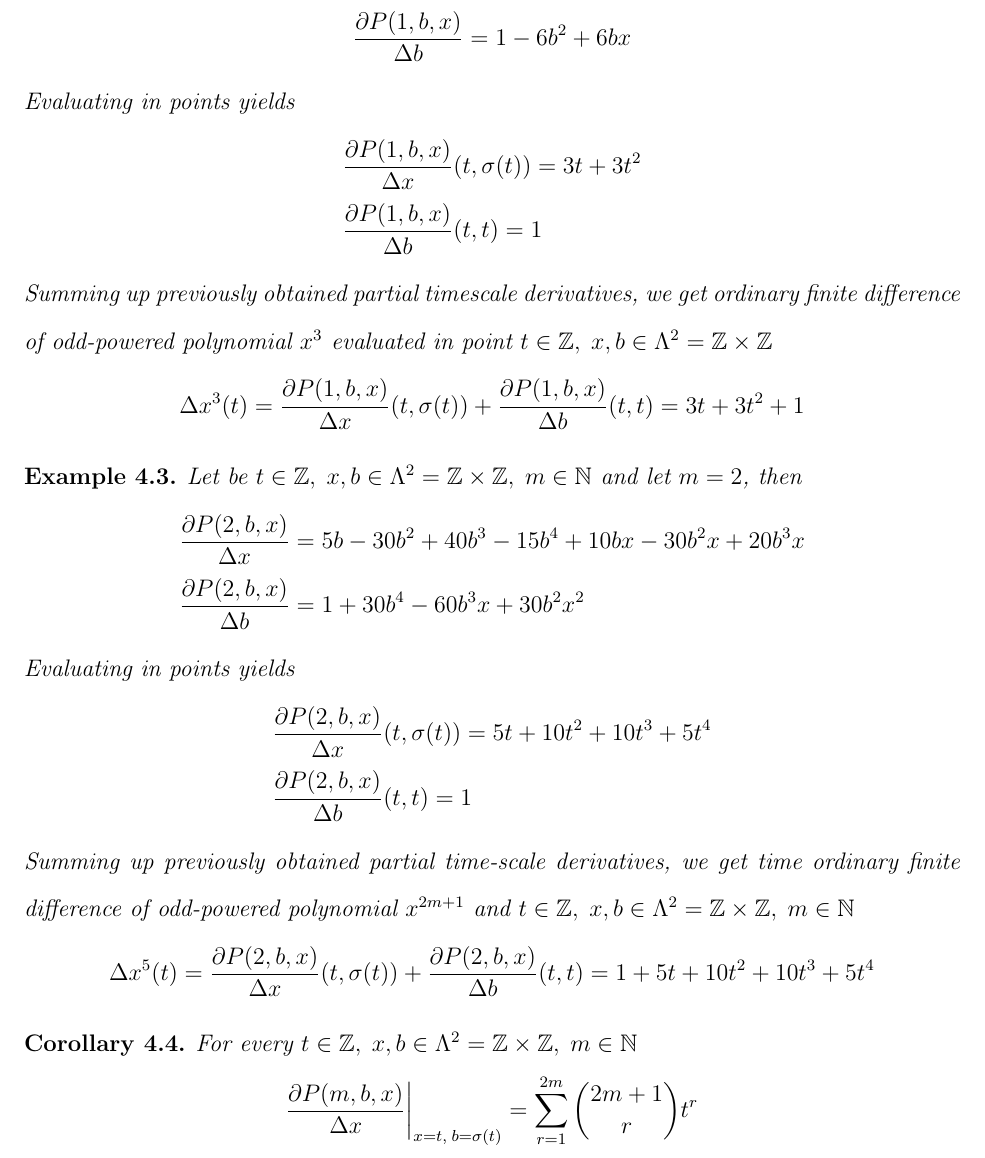
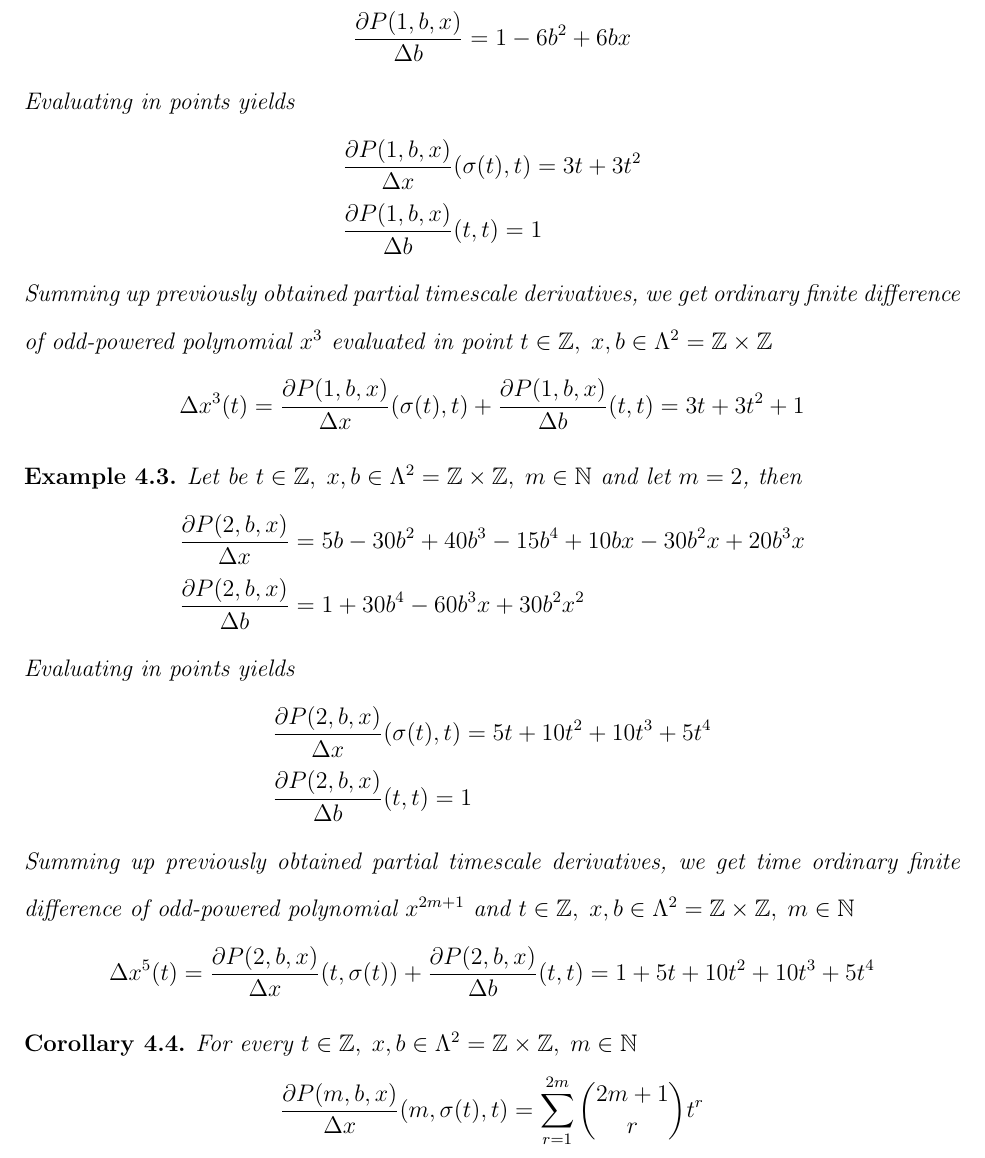
Before and after one commit to kolosovpetro/AStudyOnDynamicEquations, a LaTeX paper (src/AStudyOnDynamicEquations.tex, which reads src/sections/time-scale-z.tex): part of page 6 of 20, cut so that both start at the same text. Compiled offline with pdfLaTeX.

Commit message:
work in progress

```diff
--- a/src/sections/time-scale-z.tex
+++ b/src/sections/time-scale-z.tex
@@ -24,14 +24,14 @@
     \begin{align*}
 %        &\pTsDerivative{\polynomialP{1}{b}{x}}{x}                = -3 b + 3 b^2 \\
 %        &\pTsDerivative{\polynomialP{1}{b}{x}}{b}                = 1 - 6 b^2 + 6 b x \\
-        &\pTsDerivative{\polynomialP{1}{b}{x}}{x} (t, \sigma(t)) = 3 t + 3 t^2 \\
+        &\pTsDerivative{\polynomialP{1}{b}{x}}{x} (\sigma(t), t) = 3 t + 3 t^2 \\
         &\pTsDerivative{\polynomialP{1}{b}{x}}{b}(t,t)           = 1
     \end{align*}
     Summing up previously obtained partial timescale derivatives, we get ordinary finite difference of odd-powered polynomial
     $x^{3}$ evaluated in point $ t\in\mathbb{Z}, \; x,b\in\Lambda^2 = \mathbb{Z} \times \mathbb{Z}$
     \begin{align*}
         \finiteDifference{x^{3}}(t)
-        = \pTsDerivative{\polynomialP{1}{b}{x}}{x} (t, \sigma(t))
+        = \pTsDerivative{\polynomialP{1}{b}{x}}{x} (\sigma(t), t)
         + \pTsDerivative{\polynomialP{1}{b}{x}}{b}(t,t)
         = 3 t + 3 t^2 + 1
     \end{align*}
@@ -48,10 +48,10 @@
     \end{align*}
     Evaluating in points yields
     \begin{align*}
-        &\pTsDerivative{\polynomialP{2}{b}{x}}{x} (t, \sigma(t)) = 5 t + 10 t^2 + 10 t^3 + 5 t^4 \\
+        &\pTsDerivative{\polynomialP{2}{b}{x}}{x} (\sigma(t), t) = 5 t + 10 t^2 + 10 t^3 + 5 t^4 \\
         &\pTsDerivative{\polynomialP{2}{b}{x}}{b} (t, t)         = 1
     \end{align*}
-    Summing up previously obtained partial time-scale derivatives, we get time ordinary finite difference of odd-powered
+    Summing up previously obtained partial timescale derivatives, we get time ordinary finite difference of odd-powered
     polynomial $x^{2m+1}$ and $t\in\mathbb{Z}, \;x,b\in\Lambda^2 = \mathbb{Z} \times \mathbb{Z}, \; m\in\mathbb{N}$
     \begin{align*}
         \finiteDifference{x^{5}} (t)
@@ -63,10 +63,10 @@
 \begin{cor}
     \label{time_scale_z_corollary_1}
     For every $t\in\mathbb{Z}, \; x,b\in\Lambda^2 = \mathbb{Z} \times \mathbb{Z}, \; m\in\mathbb{N}$
-    \[
-        \pTsDerivative{\polynomialP{m}{b}{x}}{x} \bigg |_{x = t, \; b = \sigma(t)}
+    \begin{align*}
+        \pTsDerivative{\polynomialP{m}{b}{x}}{x} (m, \sigma(t), t)
         = \sum_{r=1}^{2m} \binom{2m+1}{r} t^{r}
-    \]
+    \end{align*}
 \end{cor}
 \begin{cor}
     \label{time_scale_z_corollary_2}
```
Also changed, not shown: out/AStudyOnDynamicEquations.pdf, src/sections/time-scale-z.tex (6 more changed lines).
